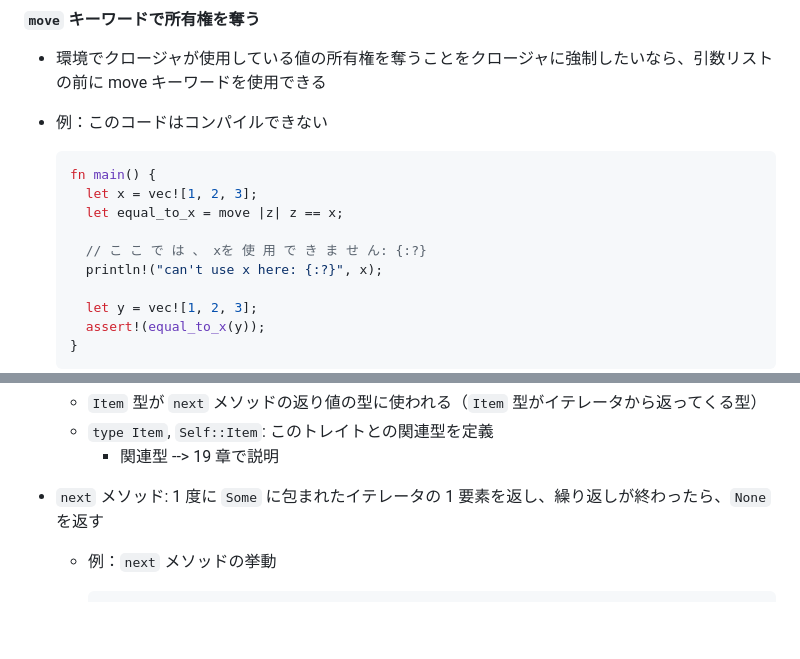
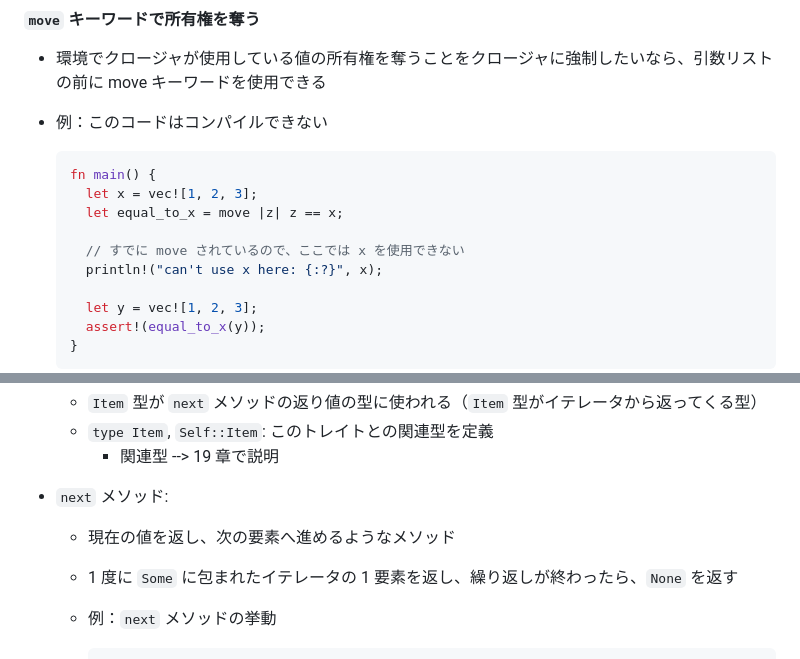
Before and after one commit to Flip451/t-rust-t3-the-book, a Markdown page: memo/memo_13_closure_iterator.md, 2 parts joined by grey strips. Drawn GitHub-style; blank space fills up the shorter version.

Commit message:
feat: update memo_13

````diff
--- a/memo/memo_13_closure_iterator.md
+++ b/memo/memo_13_closure_iterator.md
@@ -193,7 +193,7 @@
     let x = vec![1, 2, 3];
     let equal_to_x = move |z| z == x;
 
-    // こ こ で は 、 xを 使 用 で き ま せ ん: {:?}
+    // すでに move されているので、ここでは x を使用できない
     println!("can't use x here: {:?}", x);
 
     let y = vec![1, 2, 3];
@@ -235,7 +235,9 @@
   - `type Item`, `Self::Item`: このトレイトとの関連型を定義
     - 関連型 --> 19 章で説明
 
-- `next` メソッド: 1 度に `Some` に包まれたイテレータの 1 要素を返し、繰り返しが終わったら、`None` を返す
+- `next` メソッド:
+  - 現在の値を返し、次の要素へ進めるようなメソッド
+  - 1 度に `Some` に包まれたイテレータの 1 要素を返し、繰り返しが終わったら、`None` を返す
   - 例：`next` メソッドの挙動
 
     ```rust
````
